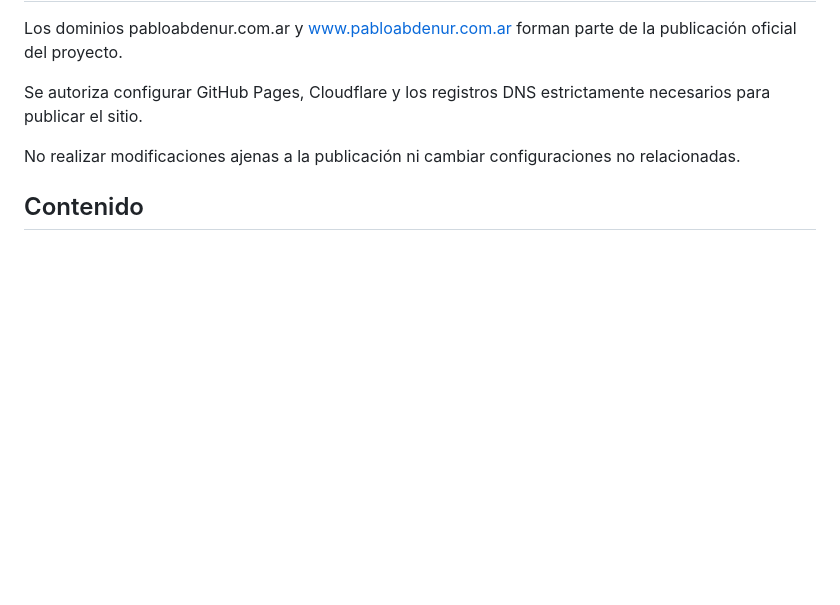
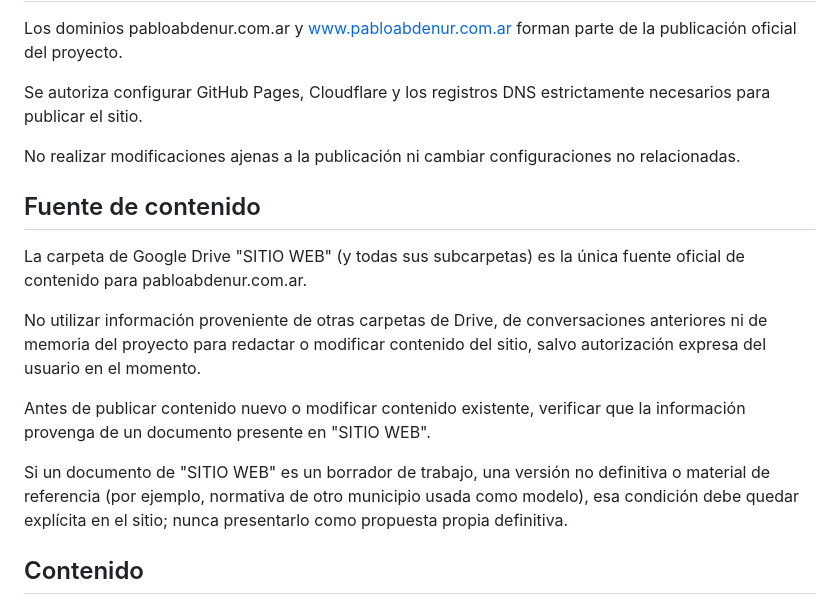
Before and after one commit to pabdenur239/pablo-abdenur-web, a Markdown page: CLAUDE.md, the part around the change. Rendered like a GitHub page; blank space fills up the shorter version.

Commit message:
Establecer la carpeta de Drive "SITIO WEB" como fuente oficial de contenido
Agrega la sección "Fuente de contenido": a partir de ahora, la carpeta
de Google Drive "SITIO WEB" (y sus subcarpetas) es la única fuente
oficial de contenido para pabloabdenur.com.ar. No usar información de
otras carpetas de Drive, conversaciones anteriores o memoria del
proyecto salvo autorización expresa del usuario.

```diff
--- a/CLAUDE.md
+++ b/CLAUDE.md
@@ -140,6 +140,16 @@ Se autoriza configurar GitHub Pages, Cloudflare y los registros DNS estrictament
 
 No realizar modificaciones ajenas a la publicación ni cambiar configuraciones no relacionadas.
 
+## Fuente de contenido
+
+La carpeta de Google Drive "SITIO WEB" (y todas sus subcarpetas) es la única fuente oficial de contenido para pabloabdenur.com.ar.
+
+No utilizar información proveniente de otras carpetas de Drive, de conversaciones anteriores ni de memoria del proyecto para redactar o modificar contenido del sitio, salvo autorización expresa del usuario en el momento.
+
+Antes de publicar contenido nuevo o modificar contenido existente, verificar que la información provenga de un documento presente en "SITIO WEB".
+
+Si un documento de "SITIO WEB" es un borrador de trabajo, una versión no definitiva o material de referencia (por ejemplo, normativa de otro municipio usada como modelo), esa condición debe quedar explícita en el sitio; nunca presentarlo como propuesta propia definitiva.
+
 ## Contenido
 
 Solo publicar contenido confirmado. Si una afirmación no puede verificarse: no publicarla. Si existe duda: preguntar.
```
